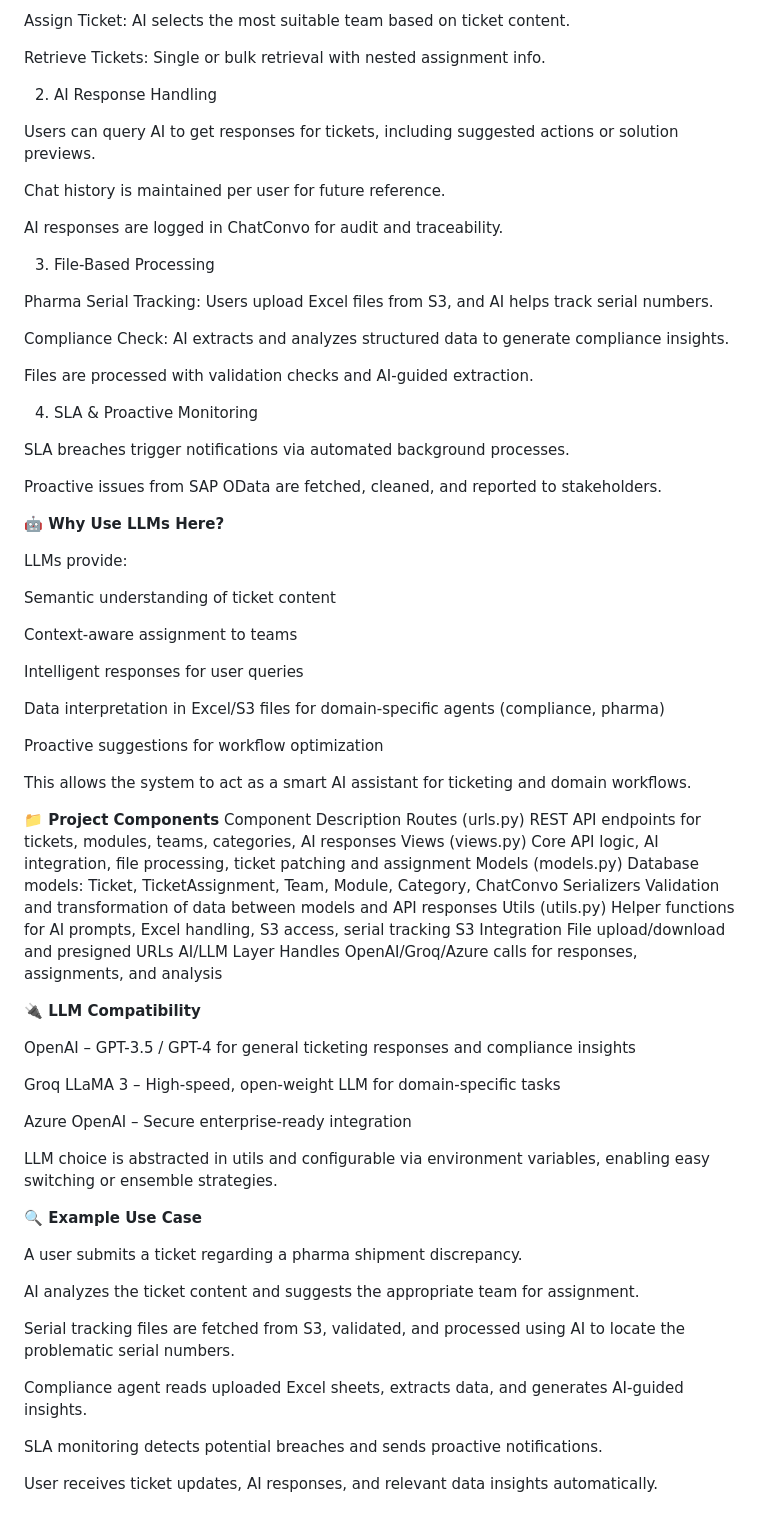
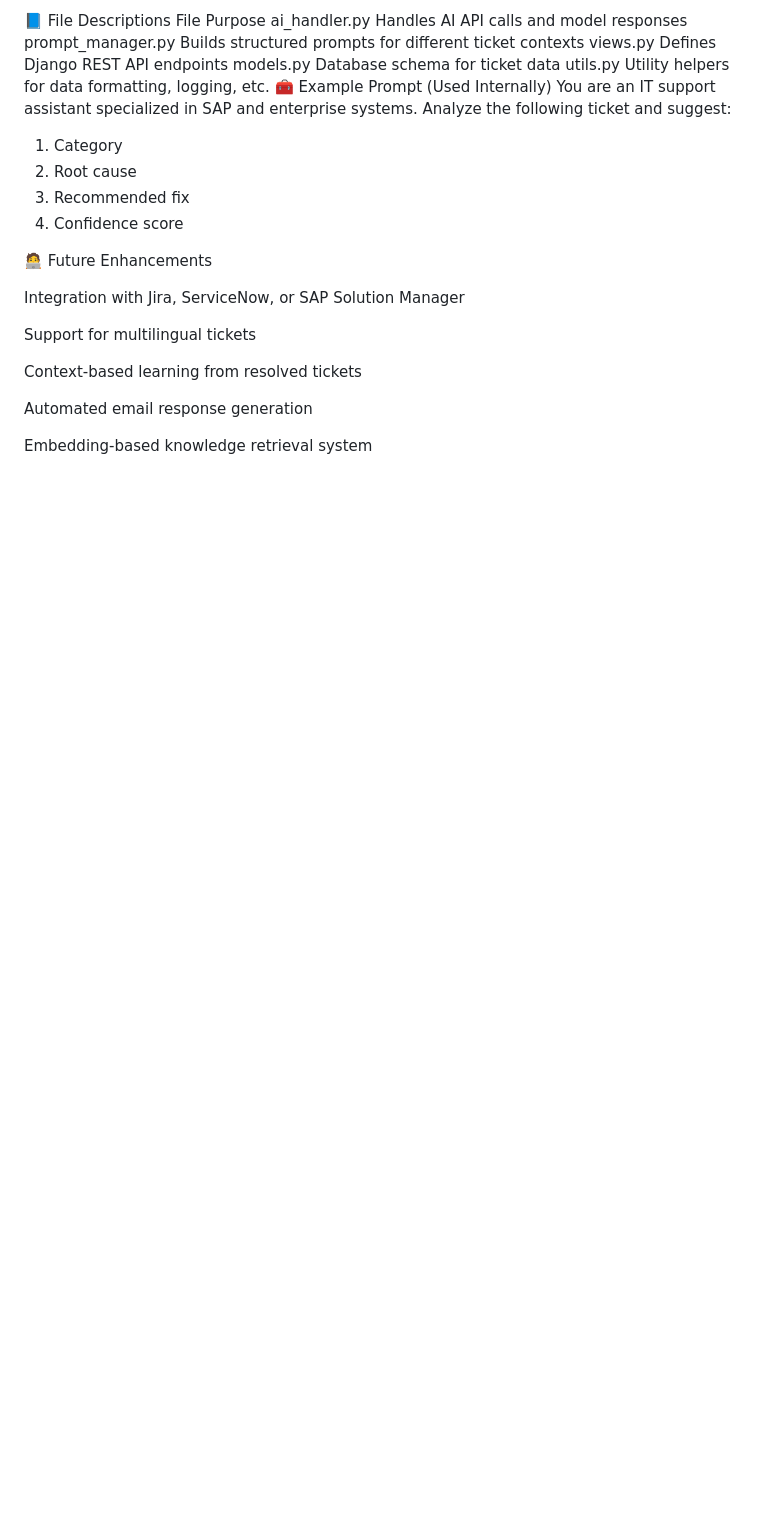
Before and after one commit to YeltiAkhilareddy/AIAgents, a Markdown page: README.md, the part around the change printed below. Drawn GitHub-style; blank space fills up the shorter version.

```diff
--- a/README.md
+++ b/README.md
@@ -68,76 +118,27 @@ Update Ticket: Status, assignment, or content updates are tracked and logged.
 
-Assign Ticket: AI selects the most suitable team based on ticket content.
+📘 File Descriptions
+File	Purpose
+ai_handler.py	Handles AI API calls and model responses
+prompt_manager.py	Builds structured prompts for different ticket contexts
+views.py	Defines Django REST API endpoints
+models.py	Database schema for ticket data
+utils.py	Utility helpers for data formatting, logging, etc.
+🧰 Example Prompt (Used Internally)
+You are an IT support assistant specialized in SAP and enterprise systems.
+Analyze the following ticket and suggest:
+1. Category
+2. Root cause
+3. Recommended fix
+4. Confidence score
 
-Retrieve Tickets: Single or bulk retrieval with nested assignment info.
+🧑‍💻 Future Enhancements
 
-2. AI Response Handling
+Integration with Jira, ServiceNow, or SAP Solution Manager
 
-Users can query AI to get responses for tickets, including suggested actions or solution previews.
+Support for multilingual tickets
 
-Chat history is maintained per user for future reference.
+Context-based learning from resolved tickets
 
-AI responses are logged in ChatConvo for audit and traceability.
+Automated email response generation
 
-3. File-Based Processing
-
-Pharma Serial Tracking: Users upload Excel files from S3, and AI helps track serial numbers.
-
-Compliance Check: AI extracts and analyzes structured data to generate compliance insights.
-
-Files are processed with validation checks and AI-guided extraction.
-
-4. SLA & Proactive Monitoring
-
-SLA breaches trigger notifications via automated background processes.
-
-Proactive issues from SAP OData are fetched, cleaned, and reported to stakeholders.
-
-**🤖 Why Use LLMs Here?**
-
-LLMs provide:
-
-Semantic understanding of ticket content
-
-Context-aware assignment to teams
-
-Intelligent responses for user queries
-
-Data interpretation in Excel/S3 files for domain-specific agents (compliance, pharma)
-
-Proactive suggestions for workflow optimization
-
-This allows the system to act as a smart AI assistant for ticketing and domain workflows.
-
-**📁 Project Components**
-Component	Description
-Routes (urls.py)	REST API endpoints for tickets, modules, teams, categories, AI responses
-Views (views.py)	Core API logic, AI integration, file processing, ticket patching and assignment
-Models (models.py)	Database models: Ticket, TicketAssignment, Team, Module, Category, ChatConvo
-Serializers	Validation and transformation of data between models and API responses
-Utils (utils.py)	Helper functions for AI prompts, Excel handling, S3 access, serial tracking
-S3 Integration	File upload/download and presigned URLs
-AI/LLM Layer	Handles OpenAI/Groq/Azure calls for responses, assignments, and analysis
-
-**🔌 LLM Compatibility**
-
-OpenAI – GPT-3.5 / GPT-4 for general ticketing responses and compliance insights
-
-Groq LLaMA 3 – High-speed, open-weight LLM for domain-specific tasks
-
-Azure OpenAI – Secure enterprise-ready integration
-
-LLM choice is abstracted in utils and configurable via environment variables, enabling easy switching or ensemble strategies.
-
-**🔍 Example Use Case**
-
-A user submits a ticket regarding a pharma shipment discrepancy.
-
-AI analyzes the ticket content and suggests the appropriate team for assignment.
-
-Serial tracking files are fetched from S3, validated, and processed using AI to locate the problematic serial numbers.
-
-Compliance agent reads uploaded Excel sheets, extracts data, and generates AI-guided insights.
-
-SLA monitoring detects potential breaches and sends proactive notifications.
-
-User receives ticket updates, AI responses, and relevant data insights automatically.
+Embedding-based knowledge retrieval system
```
Also changed, not shown: other parts of README.md (+84 -34 lines).
